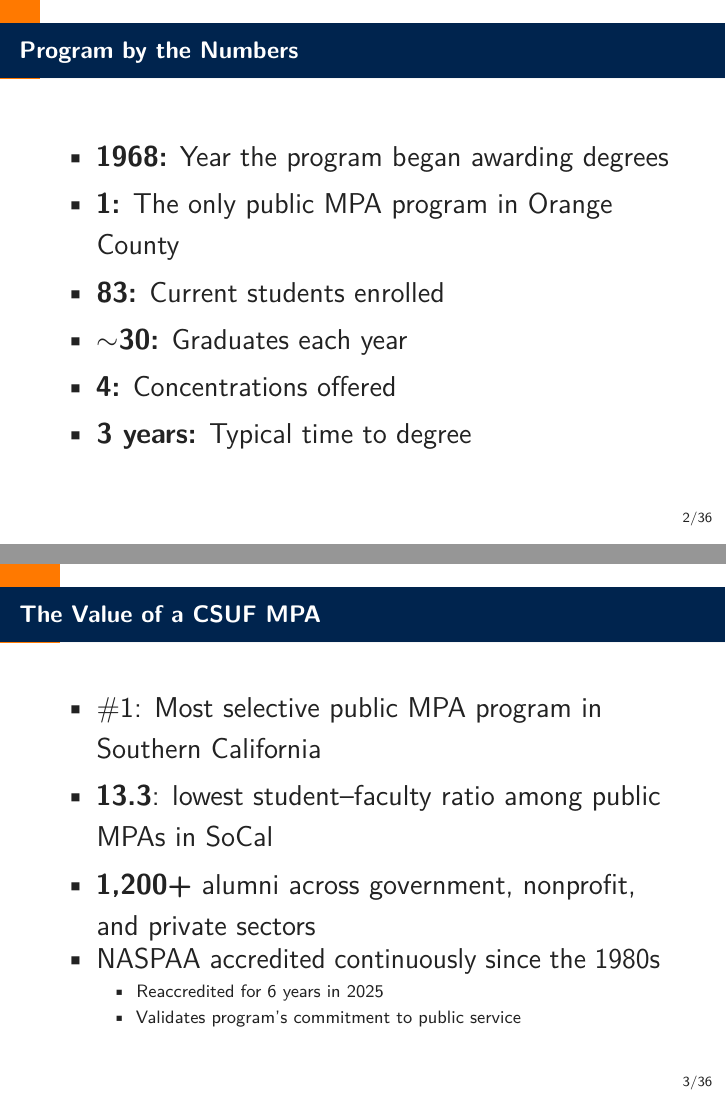
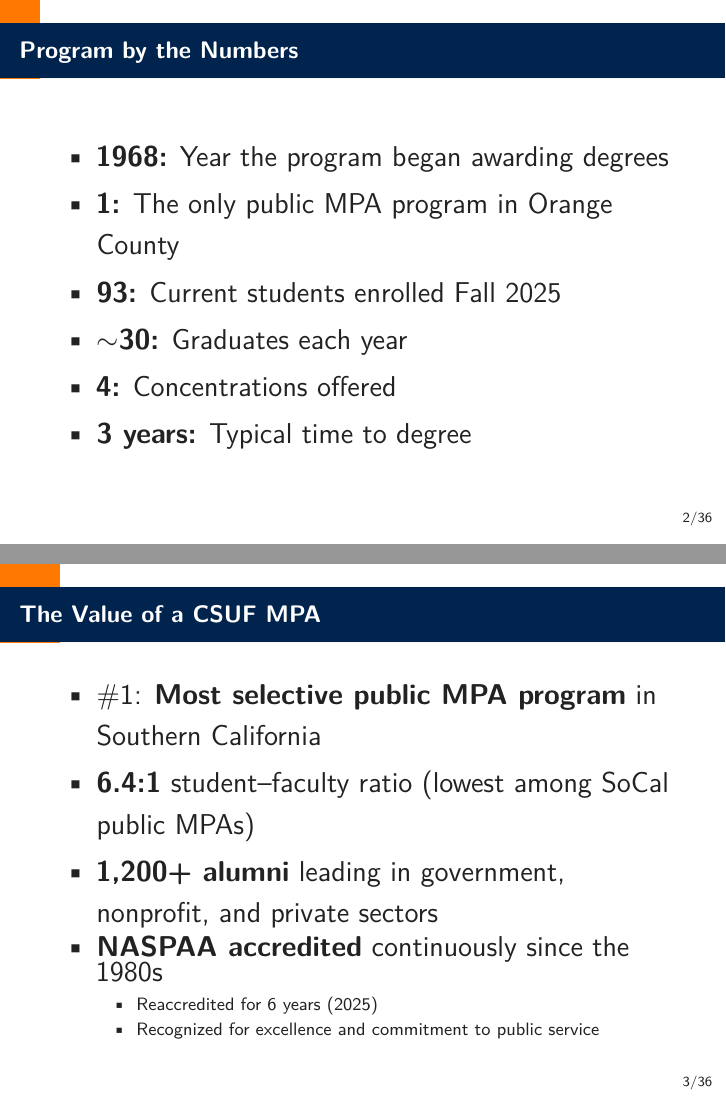
Before and after one commit to dadams-AU/MPA-Orientation-Demo, LaTeX slides (2025-fall/mpa_orientation_2025_fall.tex): pages 6 and 7 of 54, joined at a grey line. Compiled offline with pdfLaTeX.

Commit message:
update faculy studnent ratio

```diff
--- a/2025-fall/mpa_orientation_2025_fall.tex
+++ b/2025-fall/mpa_orientation_2025_fall.tex
@@ -204,7 +204,7 @@
 \begin{itemize}
   \item \textbf{1968:} Year the program began awarding degrees
   \item \textbf{1:} The only public MPA program in Orange County
-  \item \textbf{83:} Current students enrolled
+  \item \textbf{93:} Current students enrolled Fall 2025
   \item \textbf{\(\sim\)30:} Graduates each year
   \item \textbf{4:} Concentrations offered
   \item \textbf{3 years:} Typical time to degree
@@ -215,18 +215,17 @@
 \begin{frame}{The Value of a CSUF MPA}
 \begin{Large}
 \begin{itemize}
-  \item \#1: Most selective public MPA program in Southern California
-  \item \textbf{13.3}: lowest student--faculty ratio among public MPAs in SoCal
-  \item \textbf{1,200+} alumni across government, nonprofit, and private sectors
-  \item NASPAA accredited continuously since the 1980s
+  \item \#1: \textbf{Most selective public MPA program} in Southern California
+  \item \textbf{6.4:1} student--faculty ratio (lowest among SoCal public MPAs)
+  \item \textbf{1,200+ alumni} leading in government, nonprofit, and private sectors
+  \item \textbf{NASPAA accredited} continuously since the 1980s
     \begin{itemize}
-      \item Reaccredited for 6 years in 2025
-      \item Validates program's commitment to public service
+      \item Reaccredited for 6 years (2025)
+      \item Recognized for excellence and commitment to public service
     \end{itemize}
 \end{itemize}
 \end{Large}
 \end{frame}
-
 
 \section{\textcolor{titanorange}{Mission, Vision, Values}}
 
```
Also changed, not shown: 3 other files.
